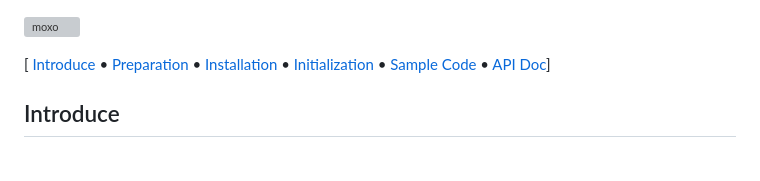
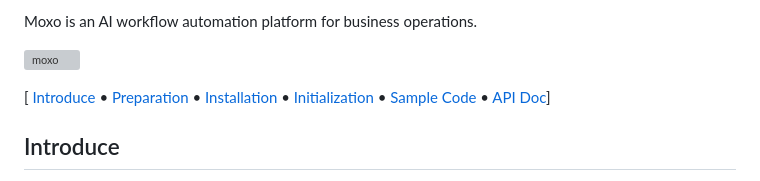
Before and after one commit to Moxtra/cordova-plugin-moxo, a Markdown page: README.md, the part around the change. Drawn GitHub-style; grey boxes are pictures that could not be loaded.

Commit message:
Add description of Moxo platform to README
Added a brief description of Moxo as an AI workflow automation platform.

```diff
--- a/README.md
+++ b/README.md
@@ -1,3 +1,5 @@
+Moxo is an AI workflow automation platform for business operations.
+
 ![moxo](https://assets-global.website-files.com/612ecbcc615e87b0b9b38524/62037243f5ede375a8705a34_Moxo-Website-Button.svg)
 
 [ [Introduce](#introduce) &bull; [Preparation](#preparation) &bull; [Installation](#installation) &bull; [Initialization](#initialization) &bull; [Sample Code](#sample-code) &bull; [API Doc](#api-doc)]
```
